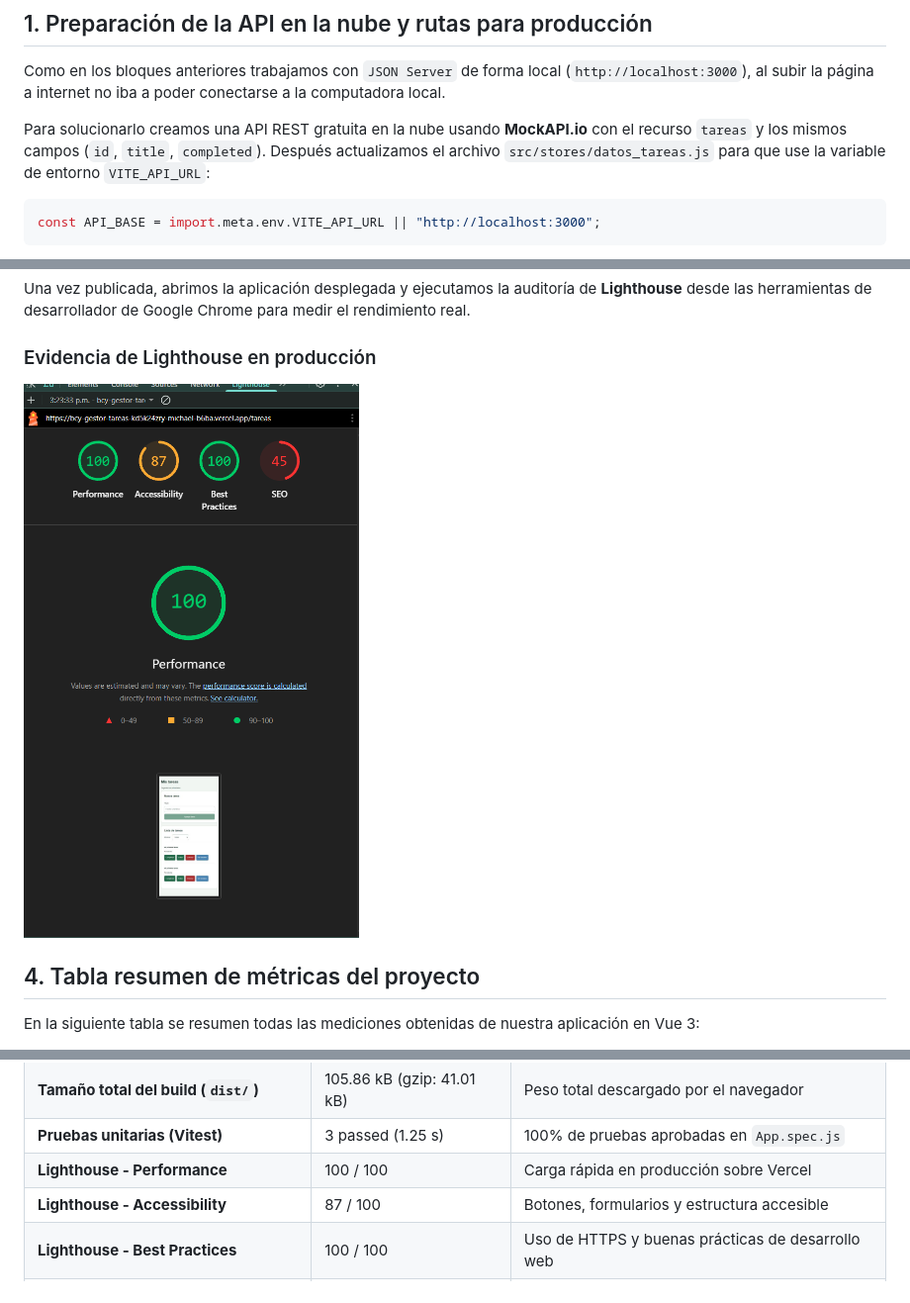
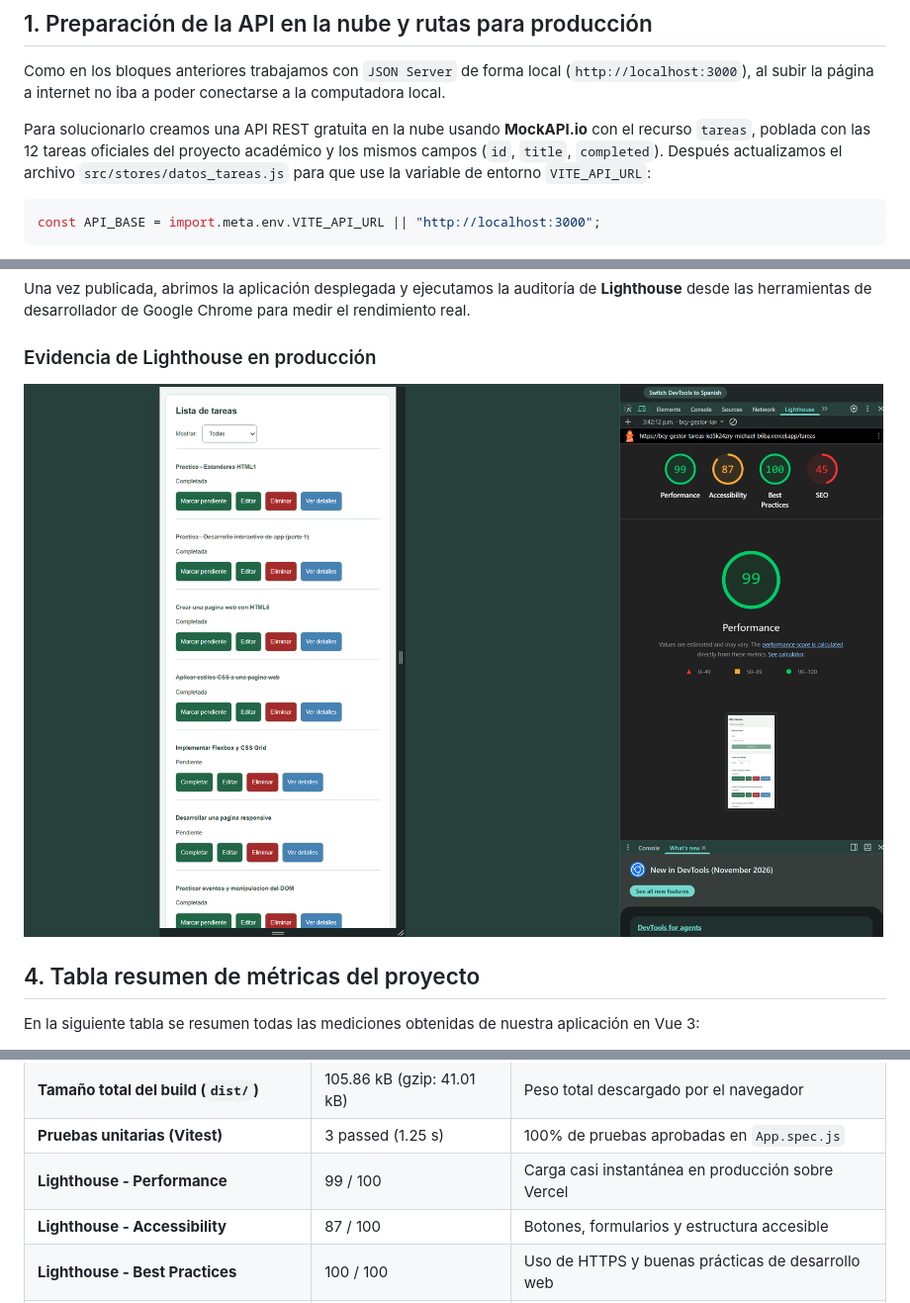
Before and after one commit to Mateo46912/BCY_Gestor_tareas_vue, a Markdown page: docs/investigacion.md, 3 parts joined by grey strips. Shown at 99% size. GitHub-like rendering; pictures changed too: docs/capturas/Evidencia_Lighthouse.png.

Commit message:
actualizamos evidencia de lighthouse con tareas oficiales

````diff
--- a/docs/investigacion.md
+++ b/docs/investigacion.md
@@ -781,7 +781,7 @@ Una vez solucionado el problema, Vitest ejecutó el archivo `src/__tests__/App.s
 
 Como en los bloques anteriores trabajamos con `JSON Server` de forma local (`http://localhost:3000`), al subir la página a internet no iba a poder conectarse a la computadora local.
 
-Para solucionarlo creamos una API REST gratuita en la nube usando **MockAPI.io** con el recurso `tareas` y los mismos campos (`id`, `title`, `completed`). Después actualizamos el archivo `src/stores/datos_tareas.js` para que use la variable de entorno `VITE_API_URL`:
+Para solucionarlo creamos una API REST gratuita en la nube usando **MockAPI.io** con el recurso `tareas`, poblada con las 12 tareas oficiales del proyecto académico y los mismos campos (`id`, `title`, `completed`). Después actualizamos el archivo `src/stores/datos_tareas.js` para que use la variable de entorno `VITE_API_URL`:
 
 ```javascript
 const API_BASE = import.meta.env.VITE_API_URL || "http://localhost:3000";
@@ -843,7 +843,7 @@ En la siguiente tabla se resumen todas las mediciones obtenidas de nuestra aplic
 | **Tamaño del JS (`dist/assets/*.js`)** | 103.36 kB (gzip: 39.85 kB) | Incluye Vue 3, Vue Router, Pinia y lógica de la app |
 | **Tamaño total del build (`dist/`)** | 105.86 kB (gzip: 41.01 kB) | Peso total descargado por el navegador |
 | **Pruebas unitarias (Vitest)** | 3 passed (1.25 s) | 100% de pruebas aprobadas en `App.spec.js` |
-| **Lighthouse - Performance** | 100 / 100 | Carga rápida en producción sobre Vercel |
+| **Lighthouse - Performance** | 99 / 100 | Carga casi instantánea en producción sobre Vercel |
 | **Lighthouse - Accessibility** | 87 / 100 | Botones, formularios y estructura accesible |
 | **Lighthouse - Best Practices** | 100 / 100 | Uso de HTTPS y buenas prácticas de desarrollo web |
 | **Lighthouse - SEO** | 45 / 100 | Aplicación SPA enfocada en gestión interna de tareas |
````
